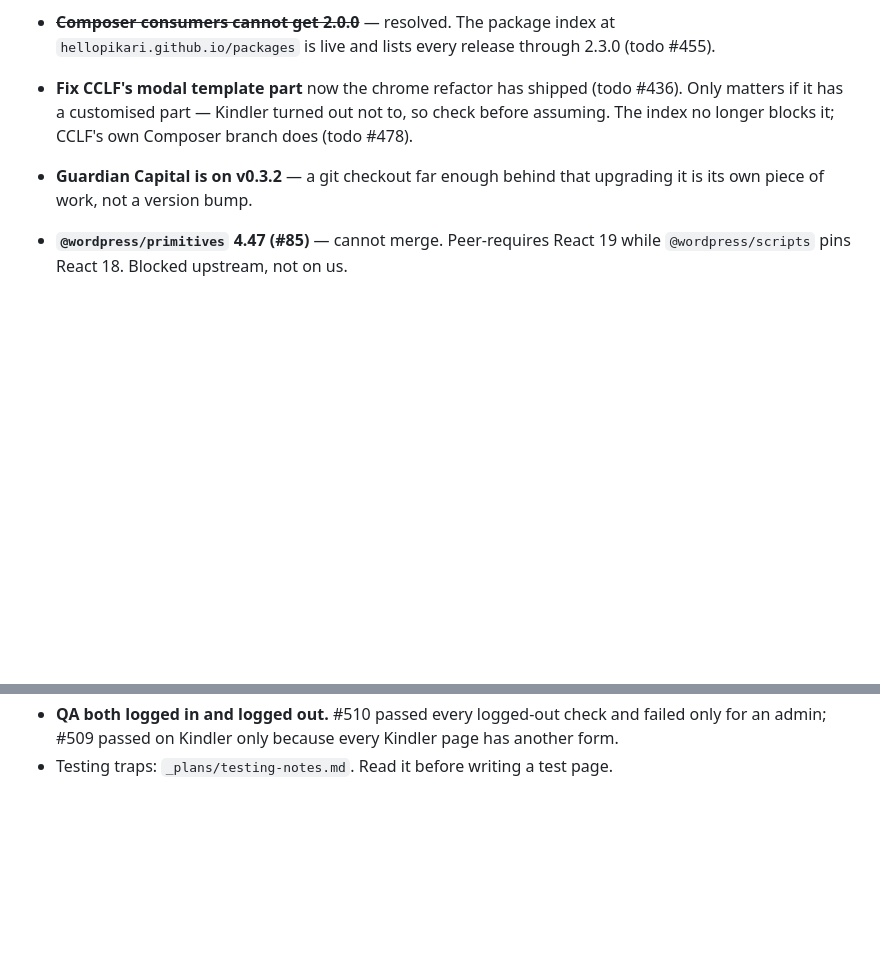
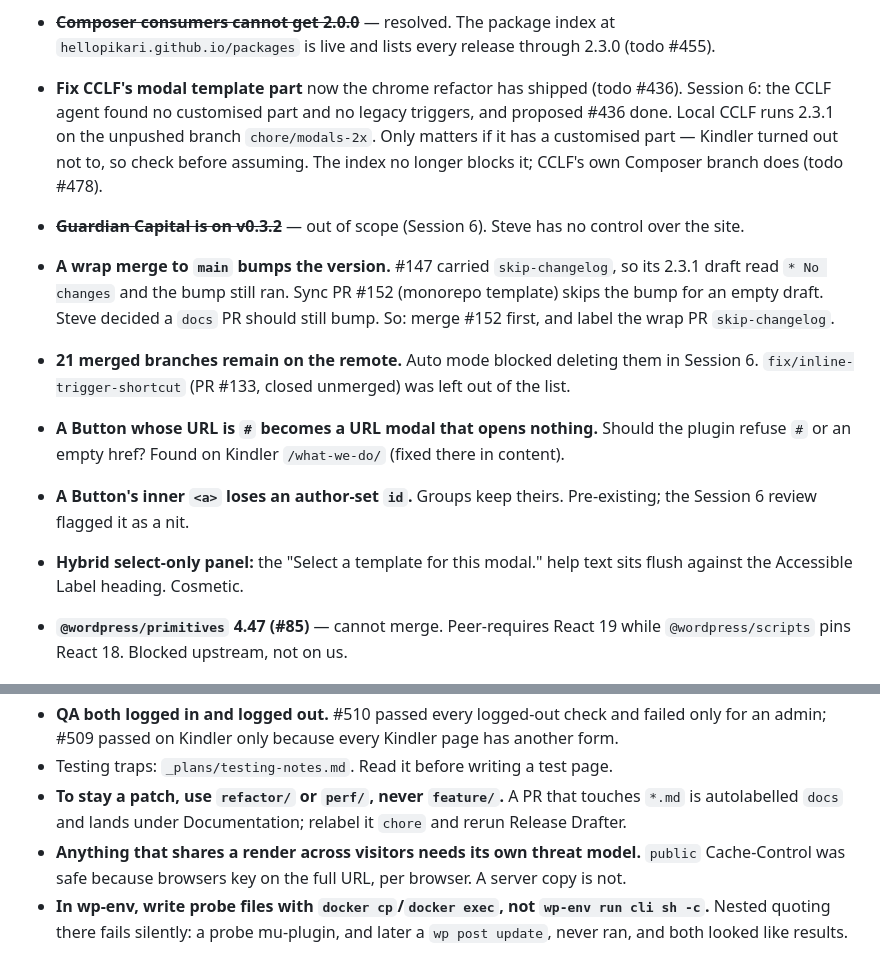
Before and after one commit to HelloPikari/pikari-gutenberg-modals, a Markdown page: _log/roadmap.md, 2 parts joined by grey strips. GitHub-like rendering; blank space fills up the shorter version.

```diff
--- a/_log/roadmap.md
+++ b/_log/roadmap.md
@@ -216,11 +236,24 @@ never warmed the fetch they were for. PR #145, todo #514.
   out clean and the "set the tag by hand" workaround is retired with it.
 - ~~**Composer consumers cannot get 2.0.0**~~ — resolved. The package index at
   `hellopikari.github.io/packages` is live and lists every release through 2.3.0 (todo #455).
-- **Fix CCLF's modal template part** now the chrome refactor has shipped (todo #436).
+- **Fix CCLF's modal template part** now the chrome refactor has shipped (todo #436). Session 6:
+  the CCLF agent found no customised part and no legacy triggers, and proposed #436 done. Local
+  CCLF runs 2.3.1 on the unpushed branch `chore/modals-2x`.
   Only matters if it has a customised part — Kindler turned out not to, so check before
   assuming. The index no longer blocks it; CCLF's own Composer branch does (todo #478).
-- **Guardian Capital is on v0.3.2** — a git checkout far enough behind that upgrading it
-  is its own piece of work, not a version bump.
+- ~~**Guardian Capital is on v0.3.2**~~ — out of scope (Session 6). Steve has no control over the site.
+- **A wrap merge to `main` bumps the version.** #147 carried `skip-changelog`, so its 2.3.1 draft
+  read `* No changes` and the bump still ran. Sync PR #152 (monorepo template) skips the bump for an
+  empty draft. Steve decided a `docs` PR should still bump. So: merge #152 first, and label the
+  wrap PR `skip-changelog`.
+- **21 merged branches remain on the remote.** Auto mode blocked deleting them in Session 6.
+  `fix/inline-trigger-shortcut` (PR #133, closed unmerged) was left out of the list.
+- **A Button whose URL is `#` becomes a URL modal that opens nothing.** Should the plugin refuse
+  `#` or an empty href? Found on Kindler `/what-we-do/` (fixed there in content).
+- **A Button's inner `<a>` loses an author-set `id`.** Groups keep theirs. Pre-existing; the
+  Session 6 review flagged it as a nit.
+- **Hybrid select-only panel:** the "Select a template for this modal." help text sits flush
+  against the Accessible Label heading. Cosmetic.
 - **`@wordpress/primitives` 4.47 (#85)** — cannot merge. Peer-requires React 19 while
   `@wordpress/scripts` pins React 18. Blocked upstream, not on us.
 
@@ -243,3 +276,10 @@ never warmed the fetch they were for. PR #145, todo #514.
 - **QA both logged in and logged out.** #510 passed every logged-out check and failed only for
   an admin; #509 passed on Kindler only because every Kindler page has another form.
 - Testing traps: `_plans/testing-notes.md`. Read it before writing a test page.
+- **To stay a patch, use `refactor/` or `perf/`, never `feature/`.** A PR that touches `*.md` is
+  autolabelled `docs` and lands under Documentation; relabel it `chore` and rerun Release Drafter.
+- **Anything that shares a render across visitors needs its own threat model.** `public`
+  Cache-Control was safe because browsers key on the full URL, per browser. A server copy is not.
+- **In wp-env, write probe files with `docker cp`/`docker exec`, not `wp-env run cli sh -c`.**
+  Nested quoting there fails silently: a probe mu-plugin, and later a `wp post update`, never ran,
+  and both looked like results.
```
Also changed, not shown: other parts of _log/roadmap.md (+30 -10 lines), _log/2026-09-16-s06.md (added, +84 -0 lines).
